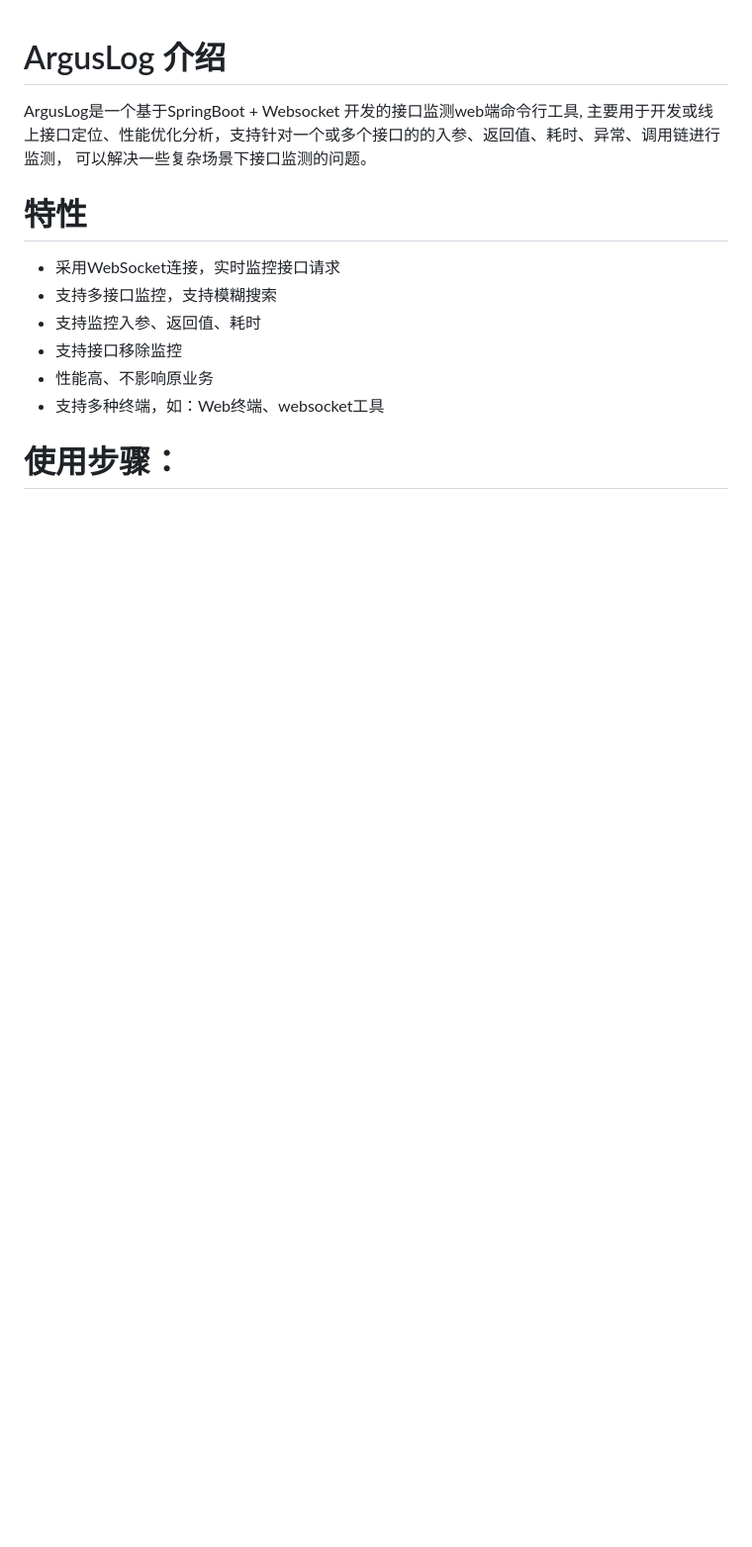
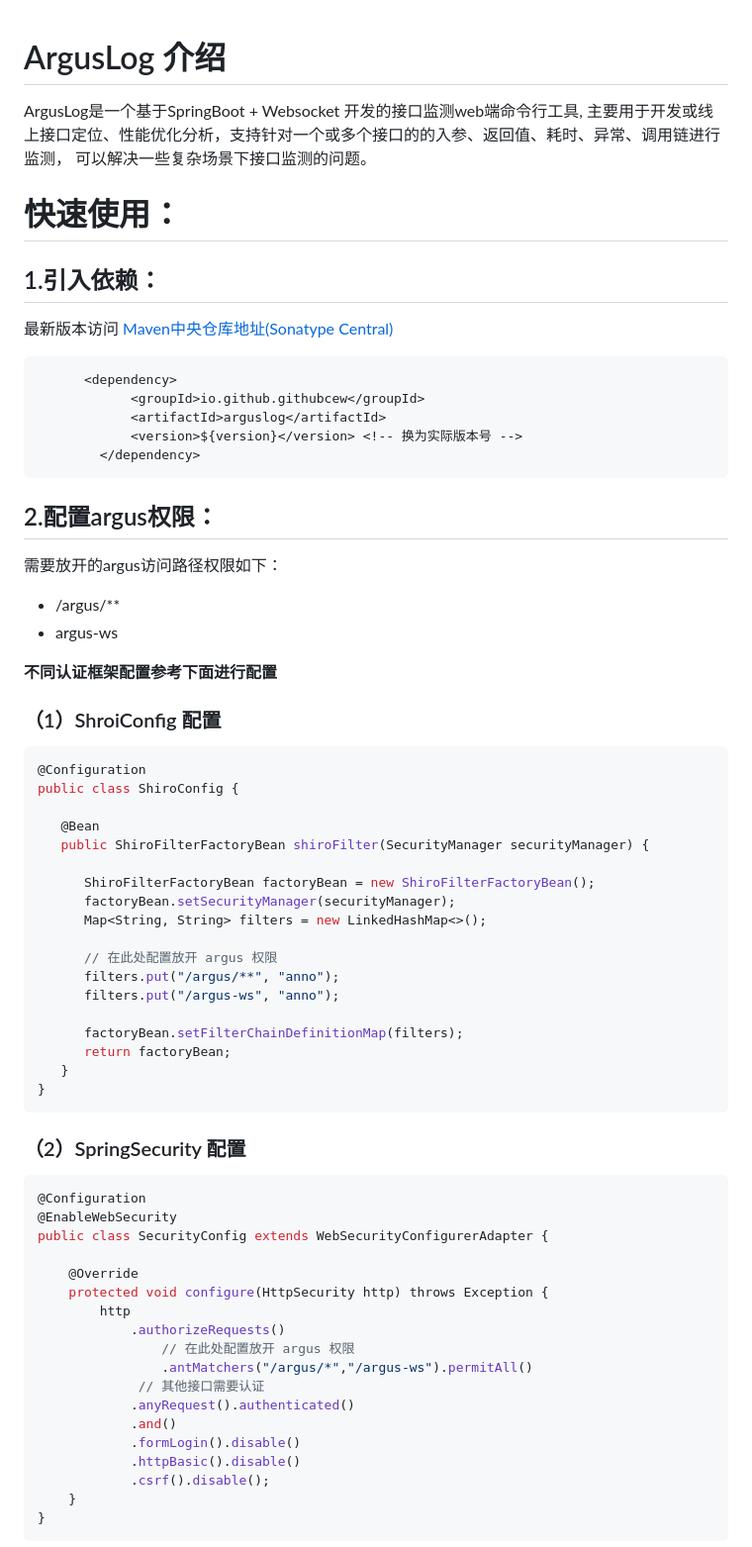
Before and after one commit to GitHubCew/ArgusLog, a Markdown page: README.md, the part around the change printed below. Shown: that part at 99% size. Rendered like a GitHub page; blank space fills up the shorter version.

````diff
--- a/README.md
+++ b/README.md
@@ -2,13 +2,73 @@
 
 ArgusLog是一个基于SpringBoot + Websocket 开发的接口监测web端命令行工具, 主要用于开发或线上接口定位、性能优化分析，支持针对一个或多个接口的的入参、返回值、耗时、异常、调用链进行监测， 可以解决一些复杂场景下接口监测的问题。
 
-# 特性
-- 采用WebSocket连接，实时监控接口请求
-- 支持多接口监控，支持模糊搜索
-- 支持监控入参、返回值、耗时
-- 支持接口移除监控
-- 性能高、不影响原业务
-- 支持多种终端，如：Web终端、websocket工具
+# 快速使用：
 
-# 使用步骤：
+## 1.引入依赖：
 
+最新版本访问
+[Maven中央仓库地址(Sonatype Central)](https://central.sonatype.com/artifact/io.github.githubcew/arguslog)
+
+```xml
+      <dependency>
+            <groupId>io.github.githubcew</groupId>
+            <artifactId>arguslog</artifactId>
+            <version>${version}</version> <!-- 换为实际版本号 -->
+        </dependency>
+```
+
+## 2.配置argus权限：
+
+需要放开的argus访问路径权限如下：
+* /argus/**
+* argus-ws
+
+
+**不同认证框架配置参考下面进行配置**
+
+### （1）ShroiConfig 配置
+
+```java
+@Configuration
+public class ShiroConfig {
+
+   @Bean
+   public ShiroFilterFactoryBean shiroFilter(SecurityManager securityManager) {
+
+      ShiroFilterFactoryBean factoryBean = new ShiroFilterFactoryBean();
+      factoryBean.setSecurityManager(securityManager);
+      Map<String, String> filters = new LinkedHashMap<>();
+
+      // 在此处配置放开 argus 权限
+      filters.put("/argus/**", "anno");
+      filters.put("/argus-ws", "anno");
+
+      factoryBean.setFilterChainDefinitionMap(filters);
+      return factoryBean;
+   }
+}
+```
+
+
+### （2）SpringSecurity 配置
+```java
+@Configuration
+@EnableWebSecurity
+public class SecurityConfig extends WebSecurityConfigurerAdapter {
+
+    @Override
+    protected void configure(HttpSecurity http) throws Exception {
+        http
+            .authorizeRequests()
+                // 在此处配置放开 argus 权限
+                .antMatchers("/argus/*","/argus-ws").permitAll()
+             // 其他接口需要认证
+            .anyRequest().authenticated()
+            .and()
+            .formLogin().disable()
+            .httpBasic().disable()
+            .csrf().disable();
+    }
+}
+```
+
````
Also changed, not shown: other parts of README.md (+91 -17 lines), images/Monitor监测和响应.png (added), images/Trace追踪和响应.png (added), images/help命令.png (added), images/查询接口.png (added), images/登录成功.png (added), images/首页.png (added).
